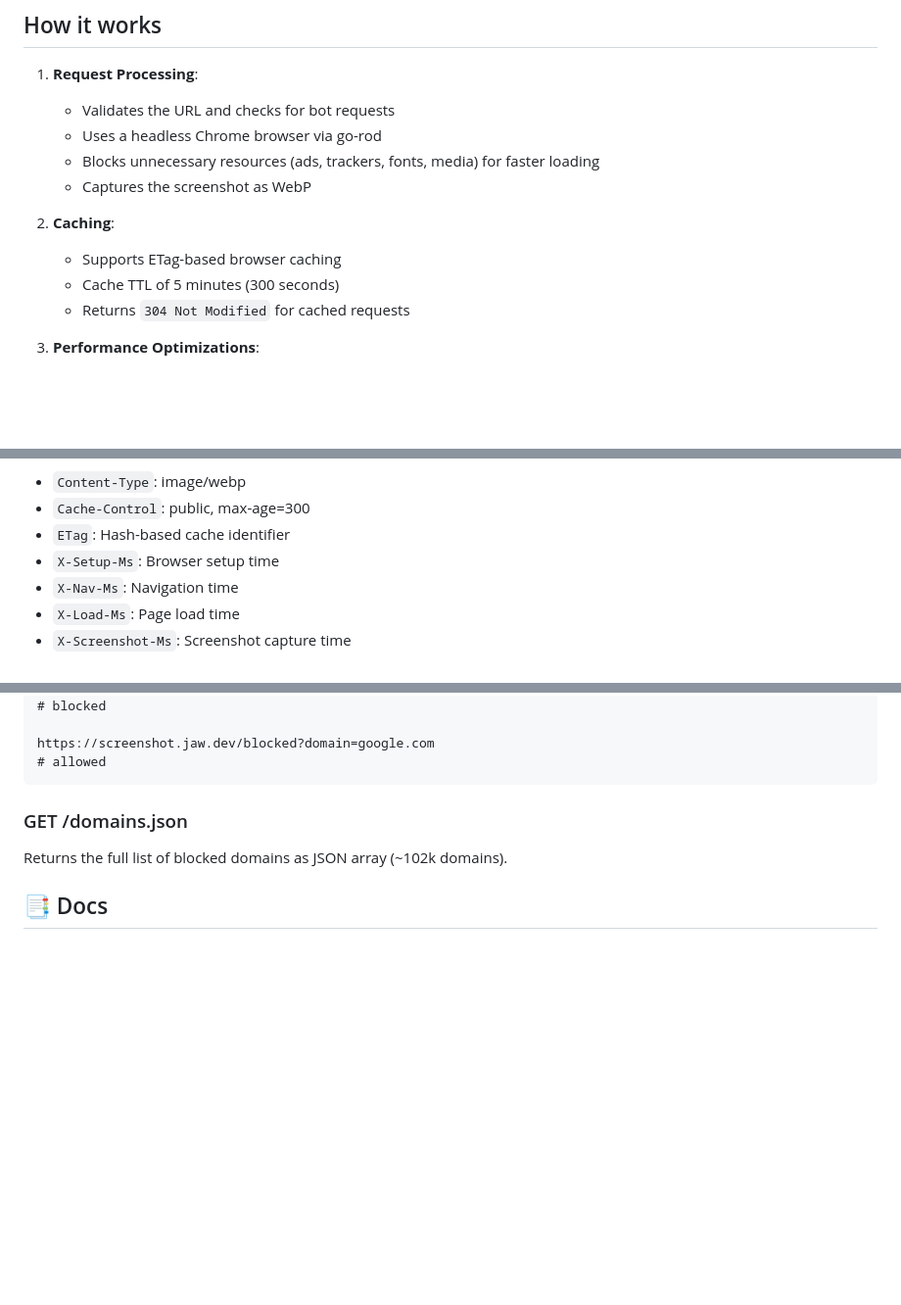
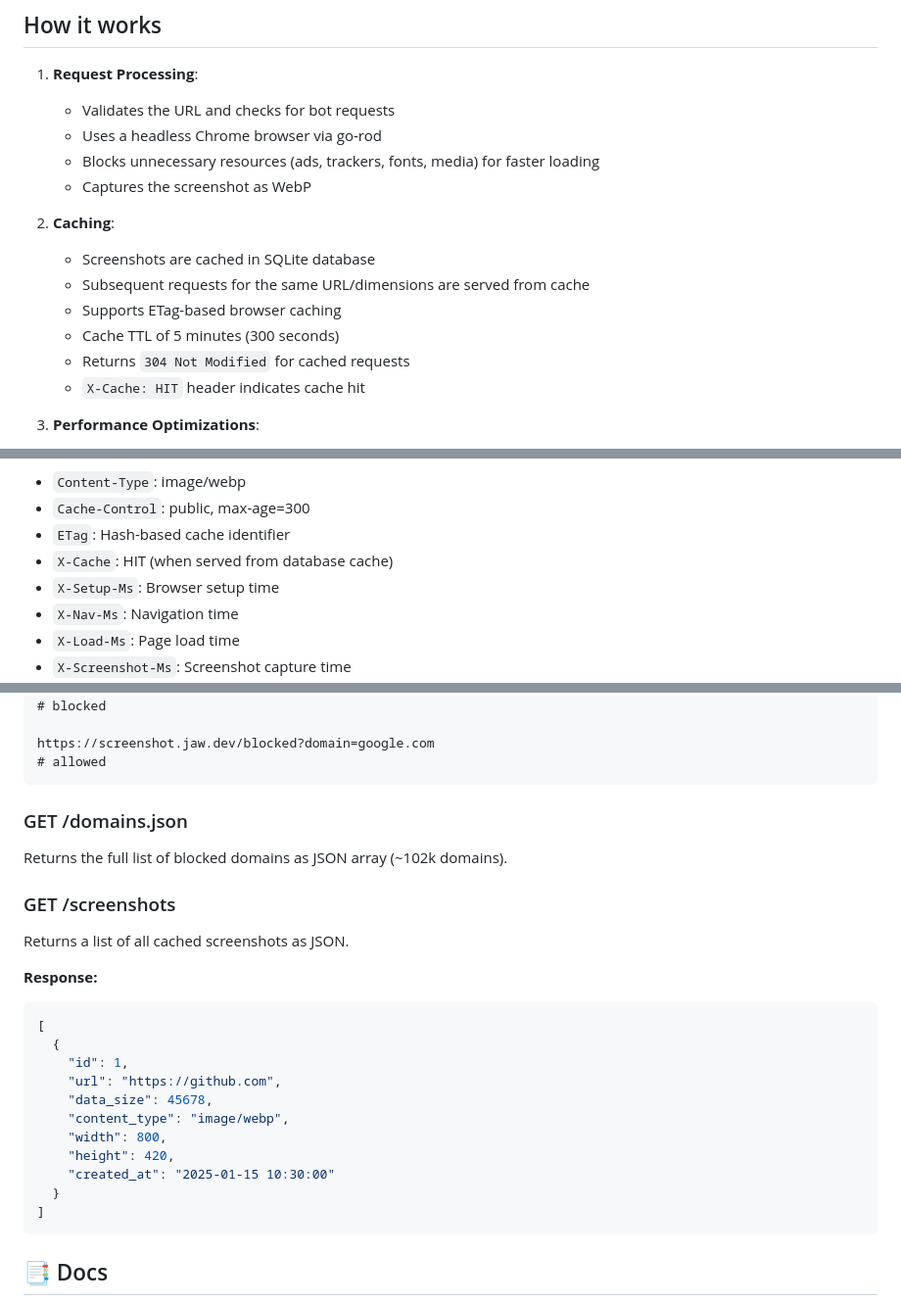
Before and after one commit to wajeht/screenshot, a Markdown page: README.md, 3 parts joined by grey strips. Shown: that part at 98% size. GitHub-like rendering; blank space fills up the shorter version.

Commit message:
docs: update caching and screenshots api documentation

````diff
--- a/README.md
+++ b/README.md
@@ -86,9 +86,12 @@ or preview on hover:
    - Captures the screenshot as WebP
 
 2. **Caching**:
+   - Screenshots are cached in SQLite database
+   - Subsequent requests for the same URL/dimensions are served from cache
    - Supports ETag-based browser caching
    - Cache TTL of 5 minutes (300 seconds)
    - Returns `304 Not Modified` for cached requests
+   - `X-Cache: HIT` header indicates cache hit
 
 3. **Performance Optimizations**:
    - Concurrent request limiting (max 10 simultaneous)
@@ -127,6 +130,7 @@ https://screenshot.jaw.dev?url=github.com&full=true
 - `Content-Type`: image/webp
 - `Cache-Control`: public, max-age=300
 - `ETag`: Hash-based cache identifier
+- `X-Cache`: HIT (when served from database cache)
 - `X-Setup-Ms`: Browser setup time
 - `X-Nav-Ms`: Navigation time
 - `X-Load-Ms`: Page load time
@@ -161,6 +165,25 @@ https://screenshot.jaw.dev/blocked?domain=google.com
 
 Returns the full list of blocked domains as JSON array (~102k domains).
 
+### GET /screenshots
+
+Returns a list of all cached screenshots as JSON.
+
+**Response:**
+```json
+[
+  {
+    "id": 1,
+    "url": "https://github.com",
+    "data_size": 45678,
+    "content_type": "image/webp",
+    "width": 800,
+    "height": 420,
+    "created_at": "2025-01-15 10:30:00"
+  }
+]
+```
+
 ## 📑 Docs
 
 - See [DEVELOPMENT](./docs/development.md) for `development` guide.
````
